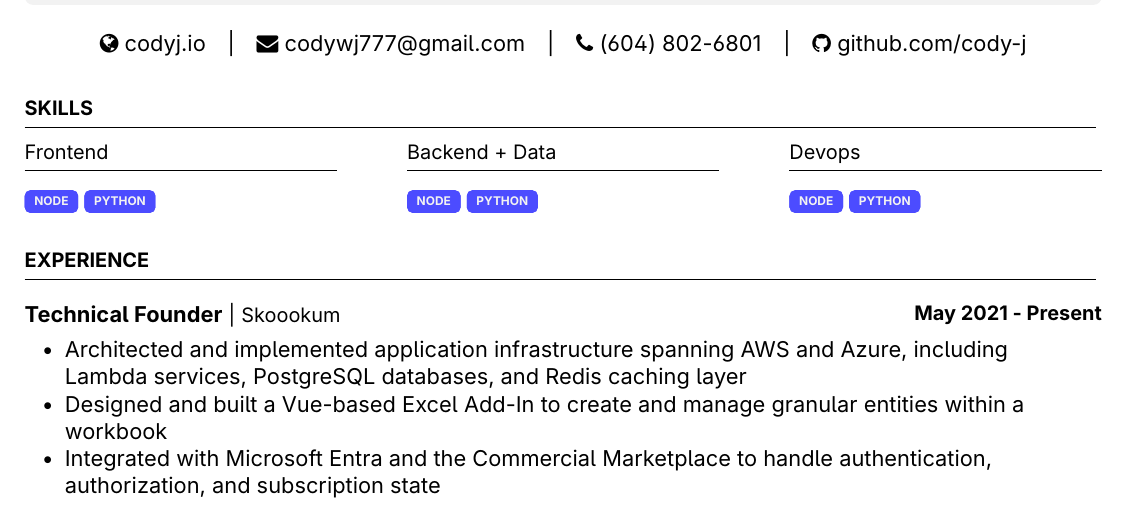
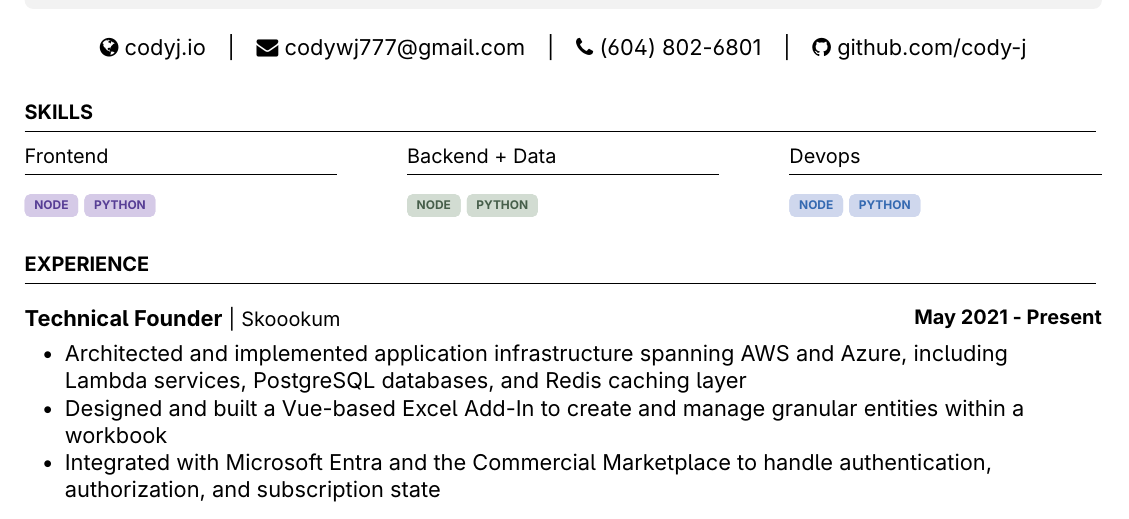
Before and after one commit to cody-j/resume, a LaTeX document (main.tex): part of page 1 of 2, cut so that both start at the same text. Compiled offline with pdfLaTeX.

Commit message:
pill styles ironed out

```diff
--- a/main.tex
+++ b/main.tex
@@ -5,6 +5,7 @@
 \usepackage{graphicx}
 \usepackage{multicol}
 \usepackage{wrapfig}
+\usepackage[dvipsnames]{xcolor}
 \usepackage{tikz}
 \usepackage{pgf}
 \usepackage{multirow}
@@ -13,7 +14,6 @@
 \usepackage{changepage}
 \usepackage{ragged2e}
 \usepackage{tcolorbox}
-\usepackage{xcolor}
 \usepackage{fontawesome}
 
 % font setup
@@ -124,16 +126,16 @@
 
 \noindent
 \skillcolumn{Frontend}{
-    \pill[blue!70]{NODE}%
-    \pill[blue!70]{PYTHON}%
+\pill[Violet!90!Black]{NODE}%
+\pill[Violet!90!Black]{PYTHON}%
 }\hfill%
 \skillcolumn{Backend + Data}{
-    \pill[blue!70]{NODE}%
-    \pill[blue!70]{PYTHON}%
+\pill[ForestGreen!40!Black]{NODE}%
+\pill[ForestGreen!40!Black]{PYTHON}%
 }\hfill%
 \skillcolumn{Devops}{
-    \pill[blue!70]{NODE}%
-    \pill[blue!70]{PYTHON}%
+\pill[NavyBlue!90!Black]{NODE}%
+\pill[NavyBlue!90!Black]{PYTHON}%
 }%
 
 
```
Also changed, not shown: main.tex (12 more changed lines).
